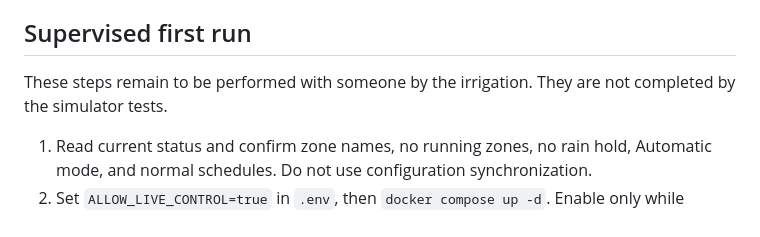
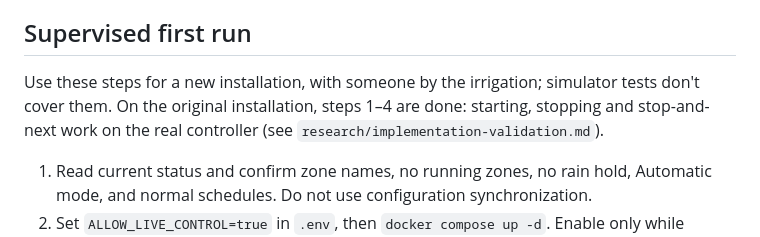
Before and after one commit to teich/2core, a Markdown page: deploy/README.md, the part around the change. Drawn GitHub-style.

```diff
--- a/deploy/README.md
+++ b/deploy/README.md
@@ -33,7 +33,7 @@ Add the app to an iPhone home screen if useful; it has an app manifest. Commands
 
 ## Supervised first run
 
-These steps remain to be performed with someone by the irrigation. They are not completed by the simulator tests.
+Use these steps for a new installation, with someone by the irrigation; simulator tests don't cover them. On the original installation, steps 1–4 are done: starting, stopping and stop-and-next work on the real controller (see `research/implementation-validation.md`).
 
 1. Read current status and confirm zone names, no running zones, no rain hold, Automatic mode, and normal schedules. Do not use configuration synchronization.
 2. Set `ALLOW_LIVE_CONTROL=true` in `.env`, then `docker compose up -d`. Enable only while validating; weather mode should still be **observe**.
```
Also changed, not shown: AGENTS.md (+1 -0 lines), research/implementation-validation.md (+16 -5 lines).
